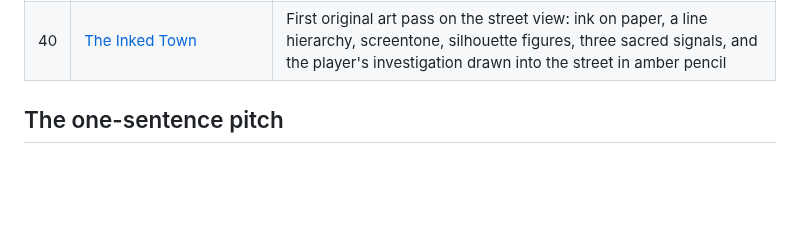
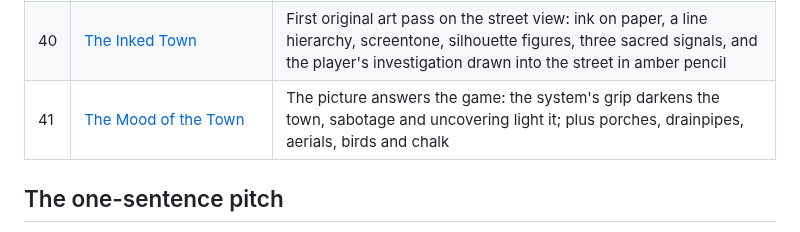
Before and after one commit to scottyfncodes/SAFEtrace, a Markdown page: docs/00-README.md, the part around the change. Drawn GitHub-style; blank space fills up the shorter version.

```diff
--- a/docs/00-README.md
+++ b/docs/00-README.md
@@ -45,6 +45,7 @@ before implementation and is the authority for what the game is trying to be.
 | 38 | [Stealth, Manipulation, and Escalation](38-stealth-manipulation-and-escalation.md) | A town that remembers where trouble happened, a board that makes noise, a plan that shows what a stone would turn, and sabotage that solves one problem by creating the next |
 | 39 | [Near-Future Urban Noir](39-near-future-urban-noir.md) | The visual identity restated: a muted, worn town, a system that owns three exact accents and looks trustworthy, inked people, and wire overhead |
 | 40 | [The Inked Town](40-the-inked-town.md) | First original art pass on the street view: ink on paper, a line hierarchy, screentone, silhouette figures, three sacred signals, and the player's investigation drawn into the street in amber pencil |
+| 41 | [The Mood of the Town](41-the-mood-of-the-town.md) | The picture answers the game: the system's grip darkens the town, sabotage and uncovering light it; plus porches, drainpipes, aerials, birds and chalk |
 
 ## The one-sentence pitch
 
```
Also changed, not shown: docs/40-the-inked-town.md (+2 -0 lines), docs/41-the-mood-of-the-town.md (added, +145 -0 lines), docs/art/41/lit-chalk-birds.jpg (added), docs/art/41/mood-doorbell.jpg (added), docs/art/41/mood-three.jpg (added), 6 other files.
